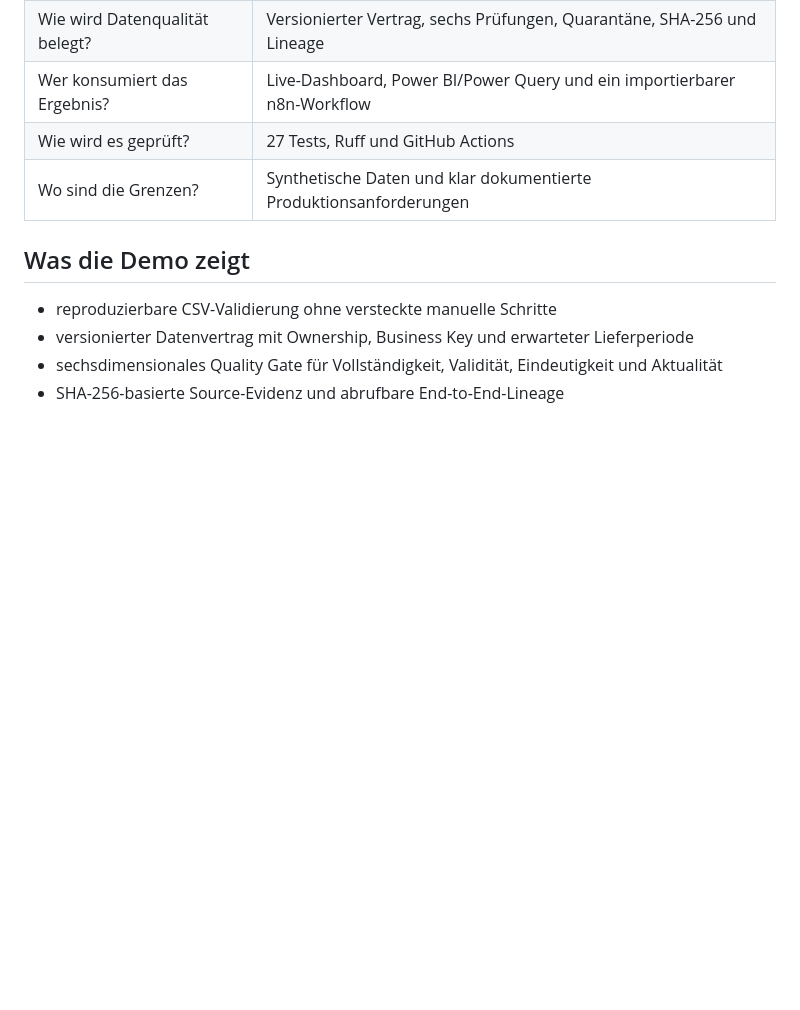
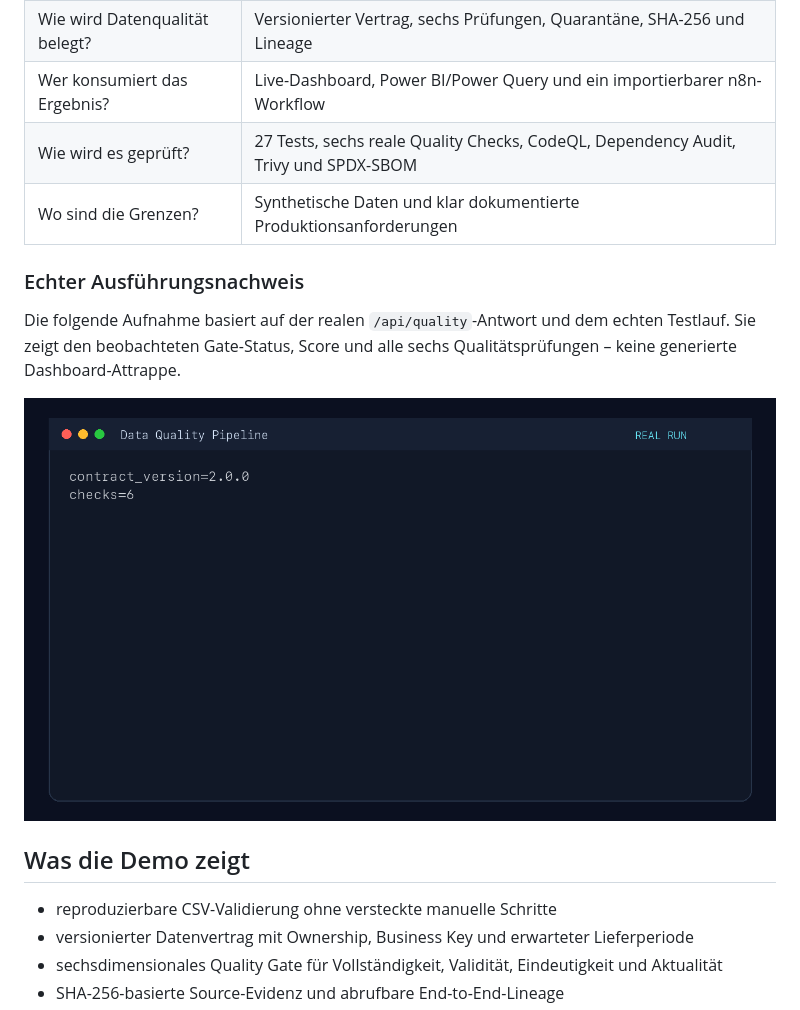
Before and after one commit to leonwwest/operations-kpi-automation-demo, a Markdown page: README.md, the part around the change printed below. GitHub-like rendering; pictures changed too: docs/demo.gif (added); blank space fills up the shorter version.

Commit message:
add security and real execution evidence (#6)
* add security and real execution evidence

* avoid duplicate branch checks

```diff
--- a/README.md
+++ b/README.md
@@ -24,8 +25,14 @@ Die Demo nutzt ausschließlich synthetische Daten.
 | Was wird automatisiert? | CSV-Validierung, Quality Gate, KPI-Aggregation und API-Bereitstellung |
 | Wie wird Datenqualität belegt? | Versionierter Vertrag, sechs Prüfungen, Quarantäne, SHA-256 und Lineage |
 | Wer konsumiert das Ergebnis? | Live-Dashboard, Power BI/Power Query und ein importierbarer n8n-Workflow |
-| Wie wird es geprüft? | 27 Tests, Ruff und GitHub Actions |
+| Wie wird es geprüft? | 27 Tests, sechs reale Quality Checks, CodeQL, Dependency Audit, Trivy und SPDX-SBOM |
 | Wo sind die Grenzen? | Synthetische Daten und klar dokumentierte Produktionsanforderungen |
+
+### Echter Ausführungsnachweis
+
+Die folgende Aufnahme basiert auf der realen `/api/quality`-Antwort und dem echten Testlauf. Sie zeigt den beobachteten Gate-Status, Score und alle sechs Qualitätsprüfungen – keine generierte Dashboard-Attrappe.
+
+![Realer Data-Quality-Lauf](docs/demo.gif)
 
 ## Was die Demo zeigt
 
```
Also changed, not shown: other parts of README.md (+1 -0 lines), 5 other files.
